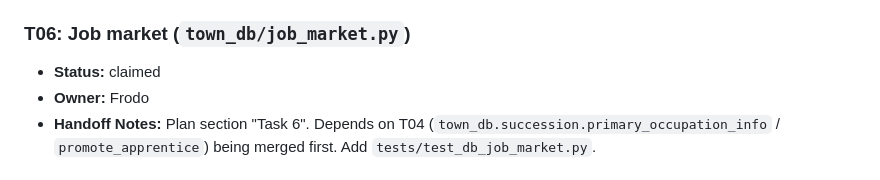
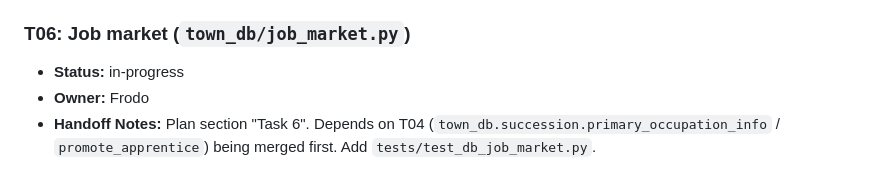
Before and after one commit to Effe96/TownShape, a Markdown page: TASKS.md, the part around the change. Rendered like a GitHub page.

Commit message:
T06: mark in-progress (Frodo)
Agent: Frodo

```diff
--- a/TASKS.md
+++ b/TASKS.md
@@ -132,7 +132,7 @@ is merged.
 
 ### T06: Job market (`town_db/job_market.py`)
 
-- **Status:** claimed
+- **Status:** in-progress
 - **Owner:** Frodo
 - **Handoff Notes:** Plan section "Task 6". Depends on T04
   (`town_db.succession.primary_occupation_info` / `promote_apprentice`)
```
